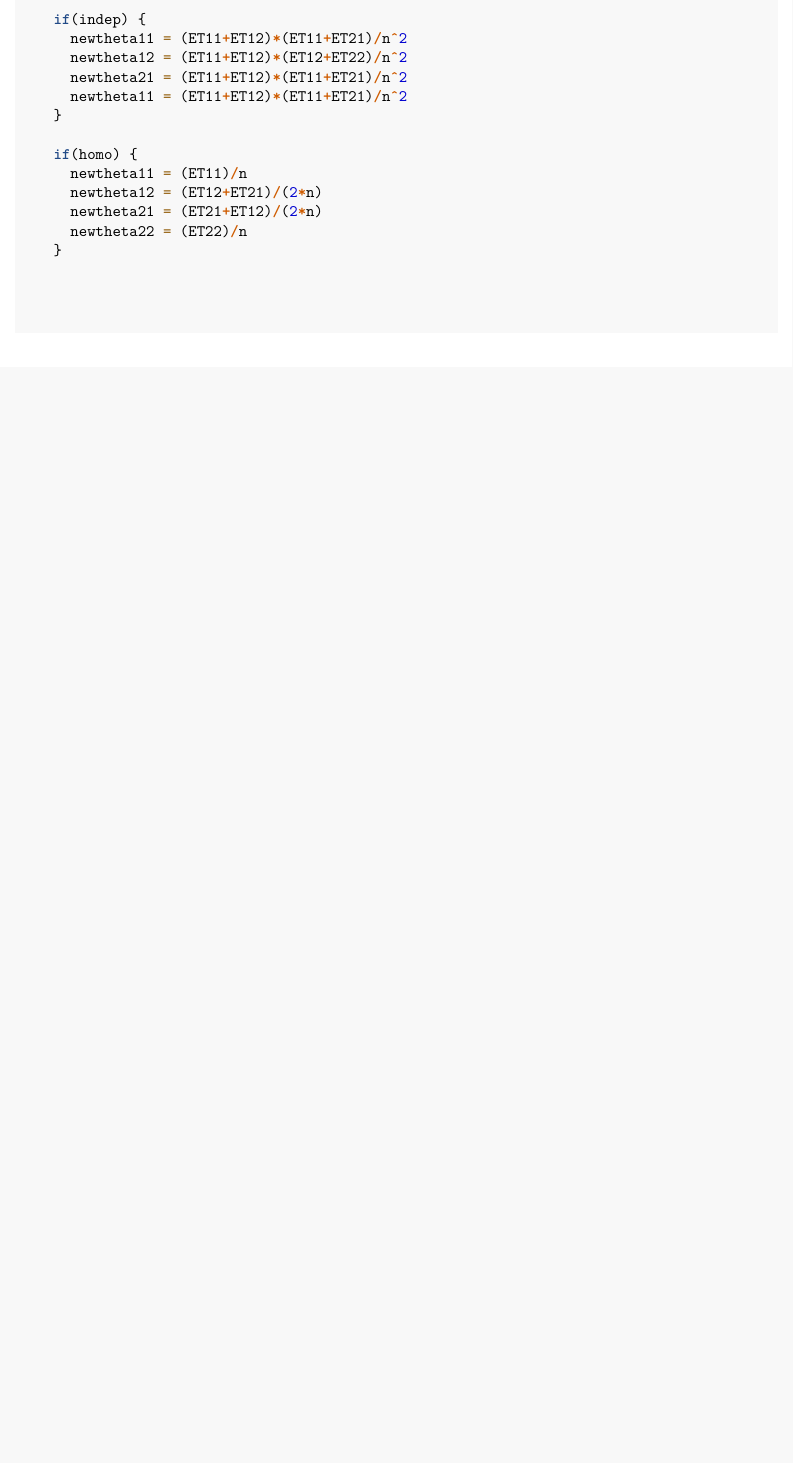
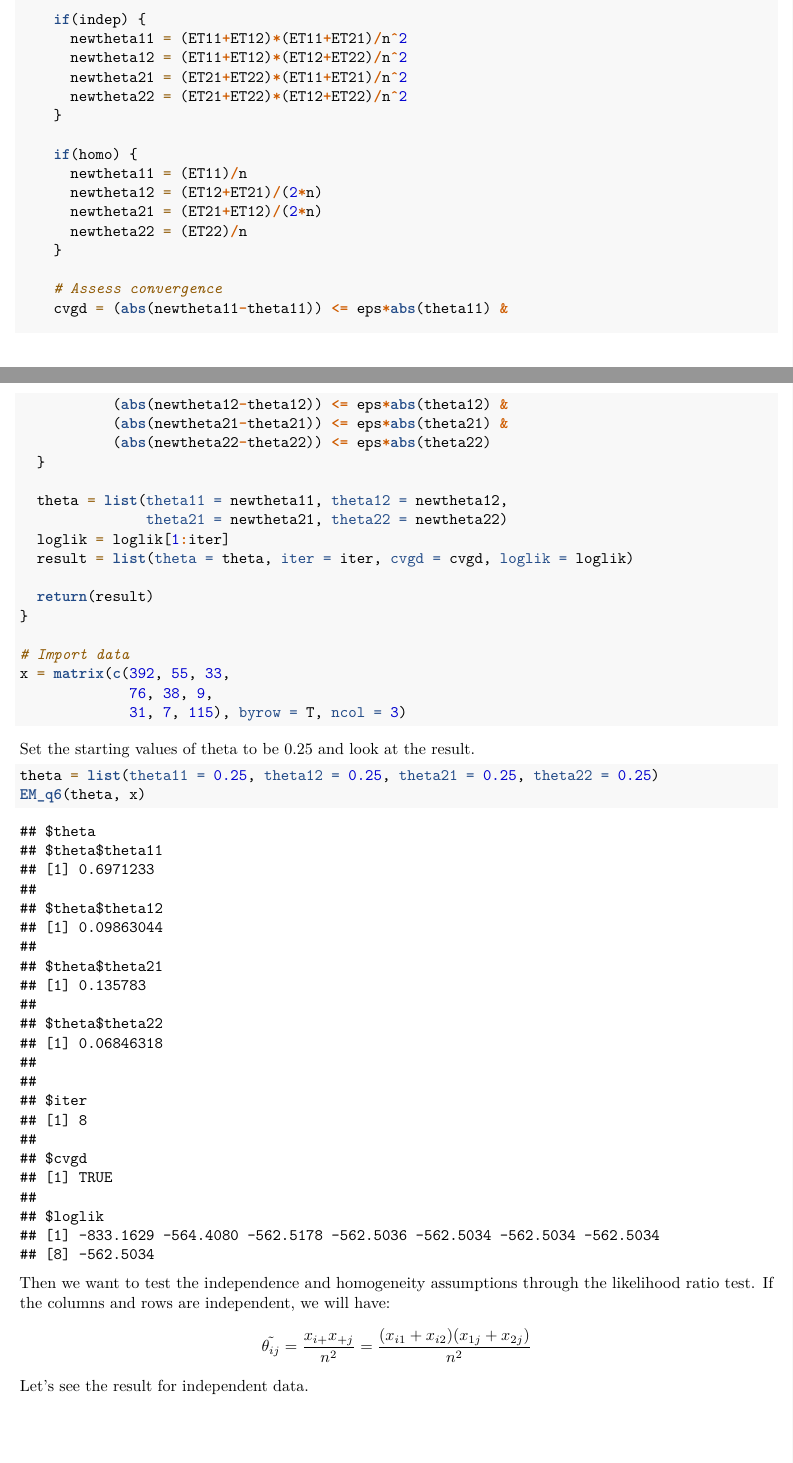
Before and after one commit to qiqipower029/Computational_statistics_hw3, an R Markdown document (Homework3_Jieqi.Rmd): part of page 66 of 67 before the commit and two parts of pages 66 and 67 of 69 after it, the two joined at a grey line, cut so that both start at the same text, the shorter picture padded with empty space. Rendered offline with R 4.5, knitr and Pandoc, then LaTeX, with nearby package versions; some code elsewhere in the file could not run offline.

Commit message:
complete

````diff
--- a/Homework3_Jieqi.Rmd
+++ b/Homework3_Jieqi.Rmd
@@ -908,8 +908,8 @@ EM_q6 = function(start, x, maxits = 500, eps = 0.000001, indep = F, homo = F) {
     if(indep) {
       newtheta11 = (ET11+ET12)*(ET11+ET21)/n^2
       newtheta12 = (ET11+ET12)*(ET12+ET22)/n^2
-      newtheta21 = (ET11+ET12)*(ET11+ET21)/n^2
-      newtheta11 = (ET11+ET12)*(ET11+ET21)/n^2
+      newtheta21 = (ET21+ET22)*(ET11+ET21)/n^2
+      newtheta22 = (ET21+ET22)*(ET12+ET22)/n^2
     }
 
     if(homo) {
@@ -919,8 +919,35 @@ EM_q6 = function(start, x, maxits = 500, eps = 0.000001, indep = F, homo = F) {
       newtheta22 = (ET22)/n
     }
 
+    # Assess convergence
+    cvgd = (abs(newtheta11-theta11)) <= eps*abs(theta11) &
+           (abs(newtheta12-theta12)) <= eps*abs(theta12) &
+           (abs(newtheta21-theta21)) <= eps*abs(theta21) &
+           (abs(newtheta22-theta22)) <= eps*abs(theta22)
+  }
 
+  theta = list(theta11 = newtheta11, theta12 = newtheta12,
+               theta21 = newtheta21, theta22 = newtheta22)
+  loglik = loglik[1:iter]
+  result = list(theta = theta, iter = iter, cvgd = cvgd, loglik = loglik)
 
-  }
+  return(result)
 }
+
+# Import data
+x = matrix(c(392, 55, 33,
+             76, 38, 9,
+             31, 7, 115), byrow = T, ncol = 3)
 ```
+
+Set the starting values of theta to be 0.25 and look at the result.
+```{r question 6 MLE}
+theta = list(theta11 = 0.25, theta12 = 0.25, theta21 = 0.25, theta22 = 0.25)
+EM_q6(theta, x)
+```
+
+Then we want to test the independence and homogeneity assumptions through the likelihood ratio test.
+If the columns and rows are independent, we will have:
+$$\tilde{\theta_{ij}}=\frac{x_{i+}x_{+j}}{n^2}=\frac{(x_{i1}+x_{i2})(x_{1j}+x_{2j})}{n^2}$$
+Let's see the result for independent data.
+```{r question 6 independence}
````
Also changed, not shown: Homework3_Jieqi.Rmd (22 more changed lines).
